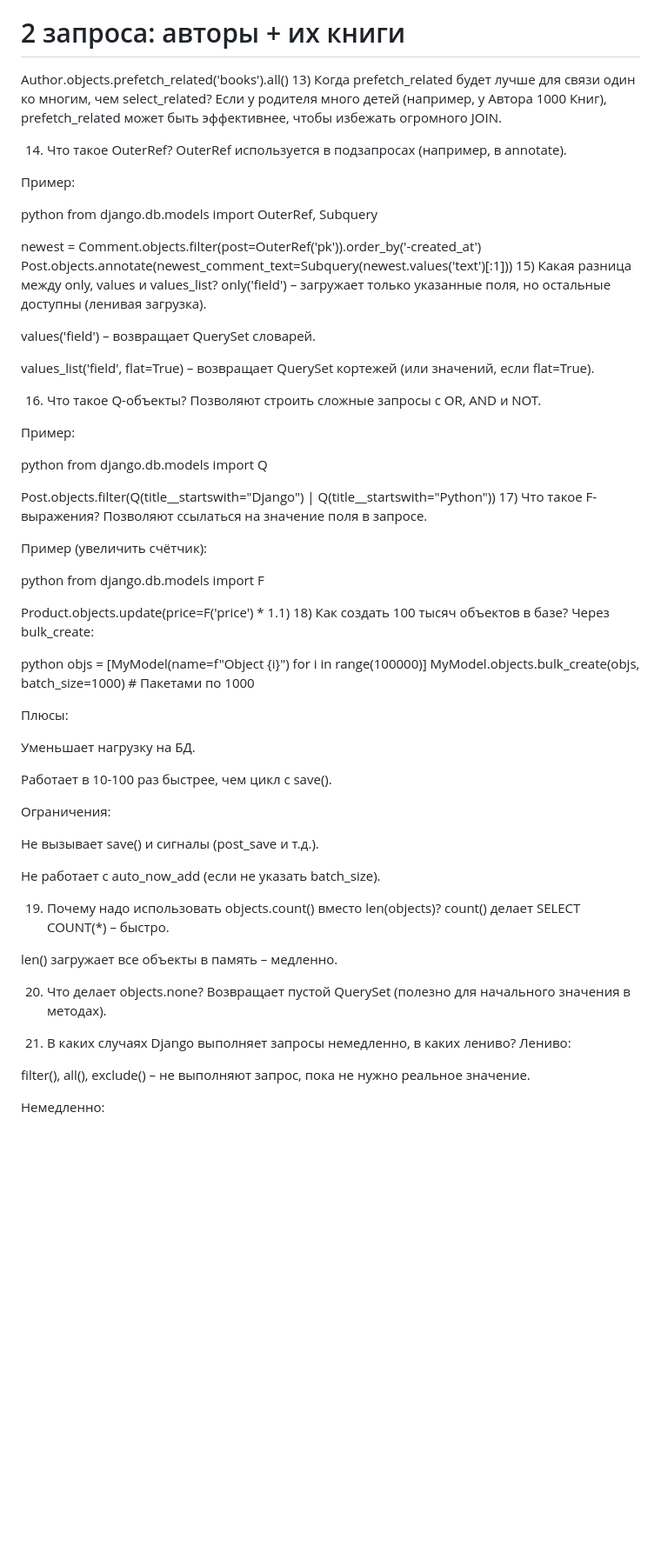
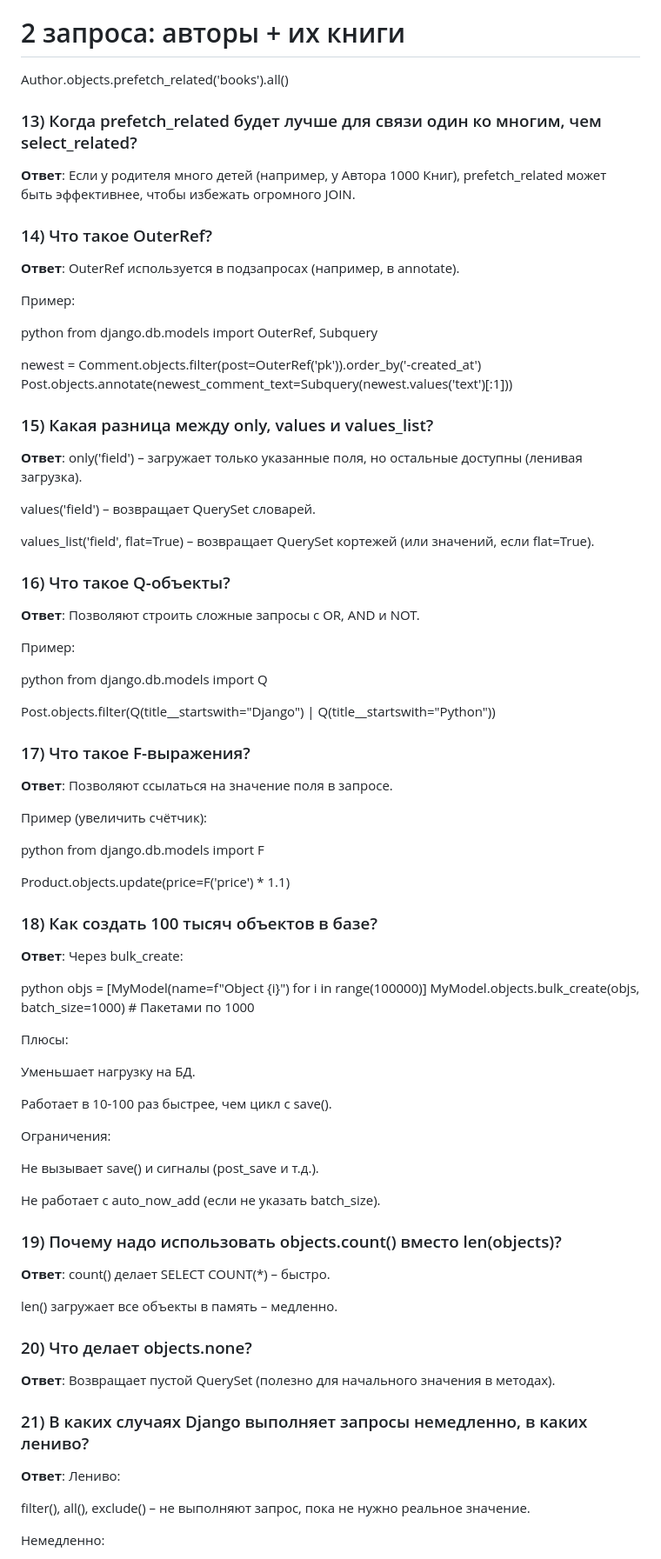
Before and after one commit to Dimmentor/treeapp, a Markdown page: README2.md, the part around the change printed below. Shown: that part at 87% size. Rendered like a GitHub page; blank space fills up the shorter version.

```diff
--- a/README2.md
+++ b/README2.md
@@ -146,10 +188,12 @@ Author.objects.select_related('profile').get(id=1)
 
 # 2 запроса: авторы + их книги
 Author.objects.prefetch_related('books').all()
-13) Когда prefetch_related будет лучше для связи один ко многим, чем select_related?
+### 13) Когда prefetch_related будет лучше для связи один ко многим, чем select_related?
+**Ответ**:
 Если у родителя много детей (например, у Автора 1000 Книг), prefetch_related может быть эффективнее, чтобы избежать огромного JOIN.
 
-14) Что такое OuterRef?
+### 14) Что такое OuterRef?
+**Ответ**:
 OuterRef используется в подзапросах (например, в annotate).
 
 Пример:
@@ -159,14 +203,16 @@ from django.db.models import OuterRef, Subquery
 
 newest = Comment.objects.filter(post=OuterRef('pk')).order_by('-created_at')
 Post.objects.annotate(newest_comment_text=Subquery(newest.values('text')[:1]))
-15) Какая разница между only, values и values_list?
+### 15) Какая разница между only, values и values_list?
+**Ответ**:
 only('field') – загружает только указанные поля, но остальные доступны (ленивая загрузка).
 
 values('field') – возвращает QuerySet словарей.
 
 values_list('field', flat=True) – возвращает QuerySet кортежей (или значений, если flat=True).
 
-16) Что такое Q-объекты?
+### 16) Что такое Q-объекты?
+**Ответ**:
 Позволяют строить сложные запросы с OR, AND и NOT.
 
 Пример:
@@ -175,7 +221,8 @@ python
 from django.db.models import Q
 
 Post.objects.filter(Q(title__startswith="Django") | Q(title__startswith="Python"))
-17) Что такое F-выражения?
+### 17) Что такое F-выражения?
+**Ответ**:
 Позволяют ссылаться на значение поля в запросе.
 
 Пример (увеличить счётчик):
@@ -184,7 +231,8 @@ python
 from django.db.models import F
 
 Product.objects.update(price=F('price') * 1.1)
-18) Как создать 100 тысяч объектов в базе?
+### 18) Как создать 100 тысяч объектов в базе?
+**Ответ**:
 Через bulk_create:
 
 python
@@ -203,15 +251,18 @@ MyModel.objects.bulk_create(objs, batch_size=1000)  # Пакетами по 1000
 
 Не работает с auto_now_add (если не указать batch_size).
 
-19) Почему надо использовать objects.count() вместо len(objects)?
+### 19) Почему надо использовать objects.count() вместо len(objects)?
+**Ответ**:
 count() делает SELECT COUNT(*) – быстро.
 
 len() загружает все объекты в память – медленно.
 
-20) Что делает objects.none?
+### 20) Что делает objects.none?
+**Ответ**:
 Возвращает пустой QuerySet (полезно для начального значения в методах).
 
-21) В каких случаях Django выполняет запросы немедленно, в каких лениво?
+### 21) В каких случаях Django выполняет запросы немедленно, в каких лениво?
+**Ответ**:
 Лениво:
 
 filter(), all(), exclude() – не выполняют запрос, пока не нужно реальное значение.
```
Also changed, not shown: other parts of README2.md (+85 -32 lines).
